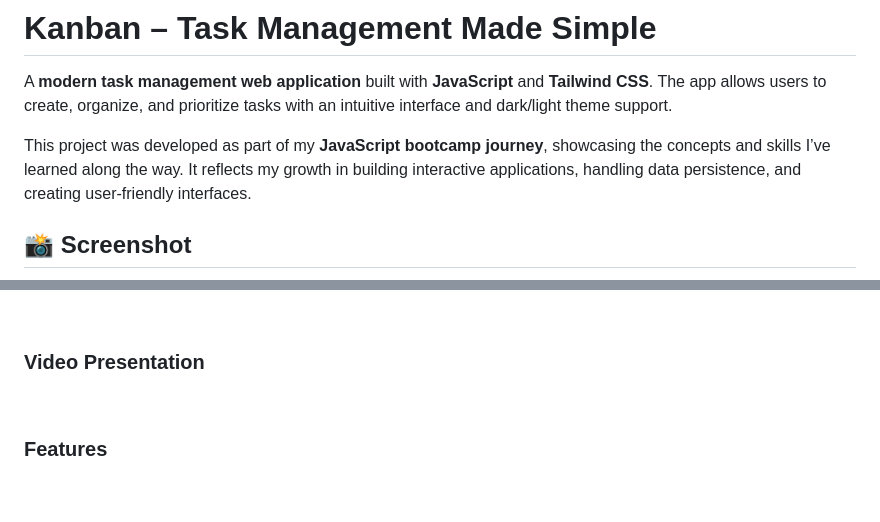
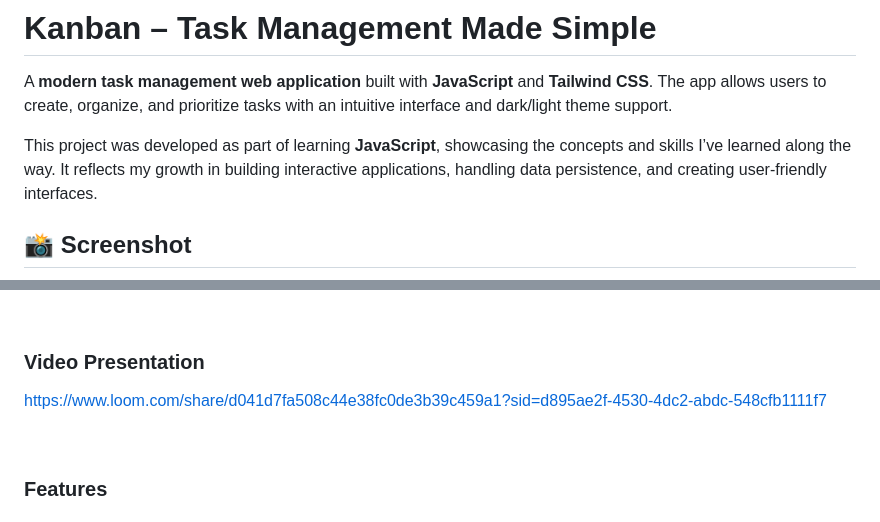
Before and after one commit to yarlinlynn/YARSTR25495_FTO2505-B_Yarlin-Struis_JSLPP, a Markdown page: README.md, 2 parts joined by grey strips. Rendered like a GitHub page; blank space fills up the shorter version.

Commit message:
Add video presentation link and live webite url

```diff
--- a/README.md
+++ b/README.md
@@ -2,6 +2,6 @@
 
 A **modern task management web application** built with **JavaScript** and **Tailwind CSS**. The app allows users to create, organize, and prioritize tasks with an intuitive interface and dark/light theme support.
 
-This project was developed as part of my **JavaScript bootcamp journey**, showcasing the concepts and skills I’ve learned along the way. It reflects my growth in building interactive applications, handling data persistence, and creating user-friendly interfaces.
+This project was developed as part of learning **JavaScript**, showcasing the concepts and skills I’ve learned along the way. It reflects my growth in building interactive applications, handling data persistence, and creating user-friendly interfaces.
 
 ## 📸 Screenshot
@@ -12,6 +14,7 @@ This project was developed as part of my **JavaScript bootcamp journey**, showca
 
 ### Video Presentation
 
+https://www.loom.com/share/d041d7fa508c44e38fc0de3b39c459a1?sid=d895ae2f-4530-4dc2-abdc-548cfb1111f7
 
 <br/>
 
```
Also changed, not shown: other parts of README.md (+2 -0 lines).
